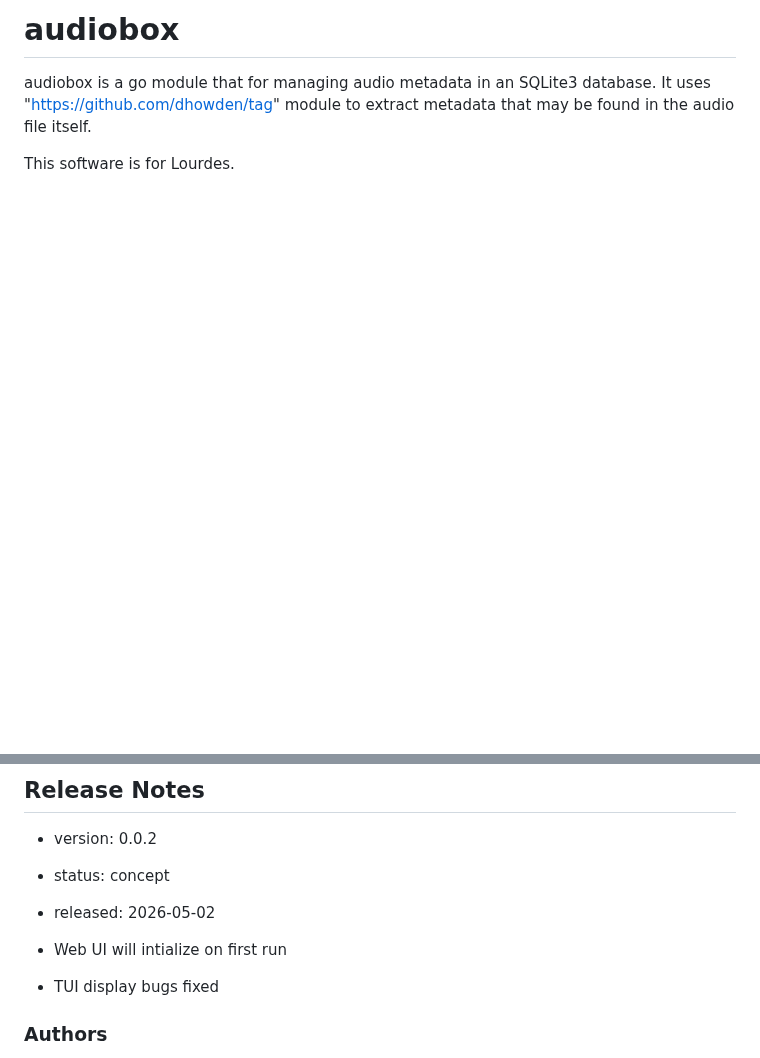
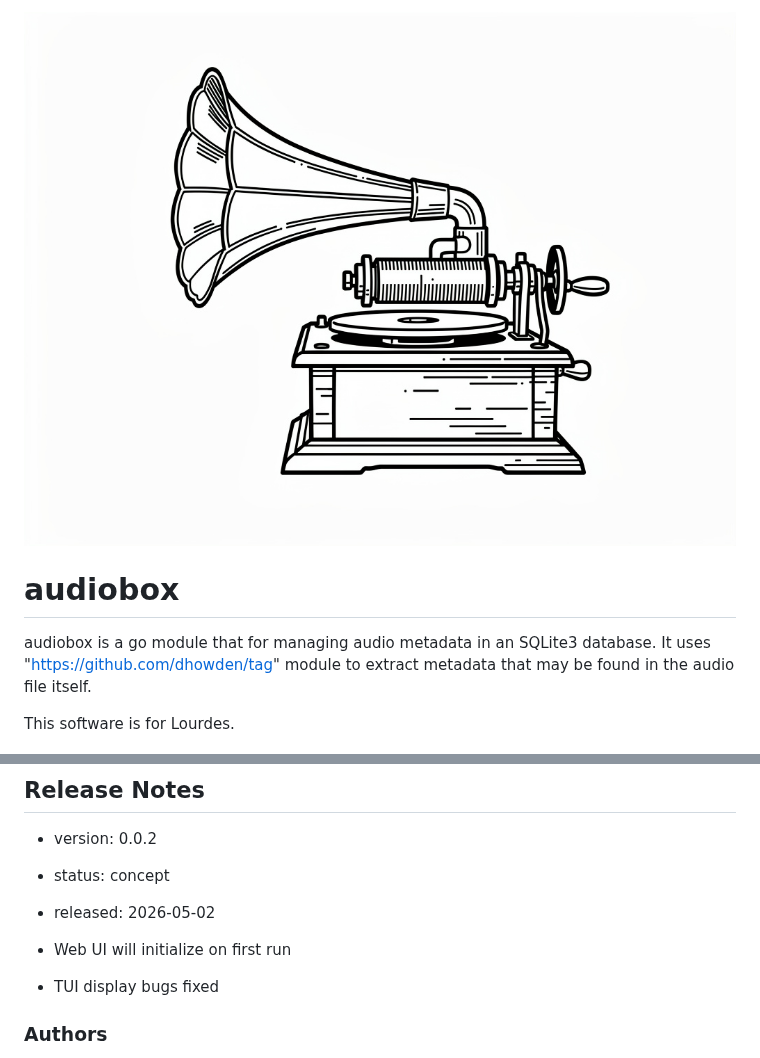
Before and after one commit to rsdoiel/audiobox, a Markdown page: README.md, 2 parts joined by grey strips. GitHub-like rendering; pictures changed too: audiobox.jpg (added); blank space fills up the shorter version.

```diff
--- a/README.md
+++ b/README.md
@@ -1,4 +1,6 @@
 
+
+![Audiobox, this digital wax cylinder player of the 21st Century!](audiobox.jpg)
 
 # audiobox
 
@@ -12,7 +14,7 @@ This software is for Lourdes.
 - status: concept
 - released: 2026-05-02
 
-- Web UI will intialize on first run
+- Web UI will initialize on first run
 - TUI display bugs fixed
 
 
```
Also changed, not shown: 11 other files.
